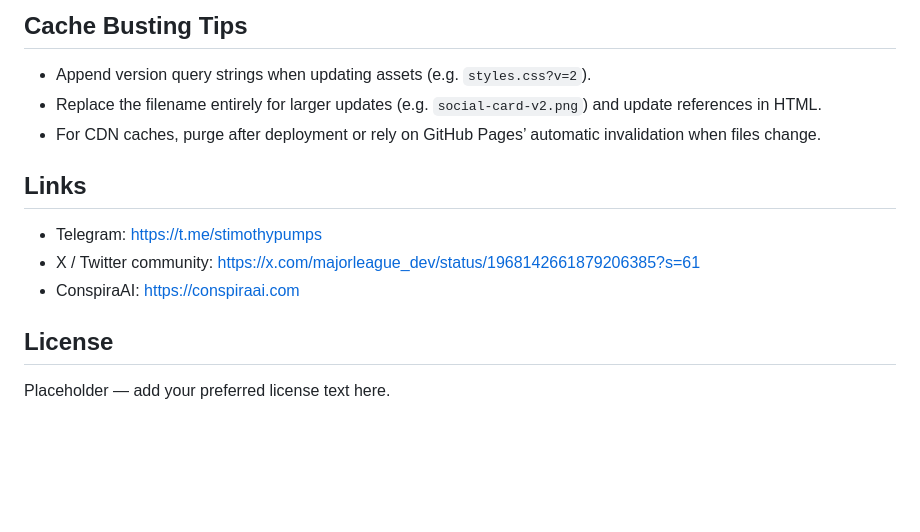
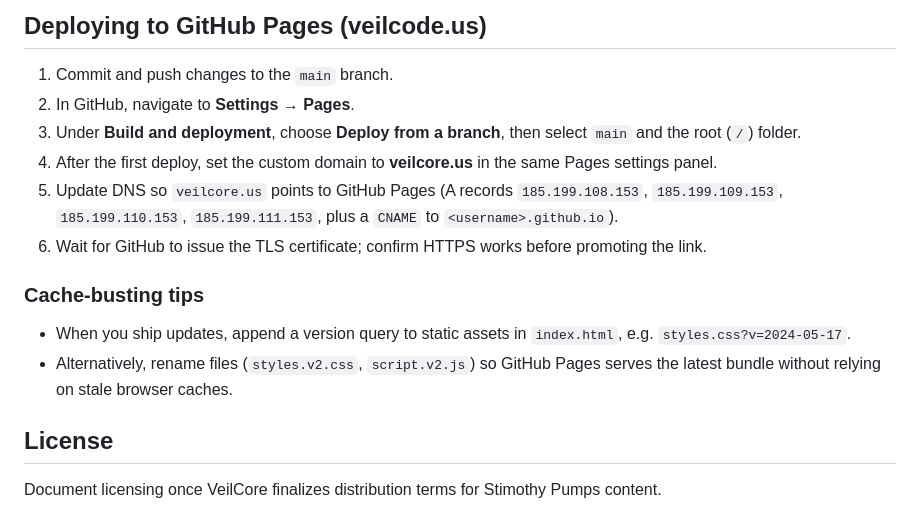
Before and after one commit to conspiraai/-veilcode_landing, a Markdown page: README.md, the part around the change printed below. Drawn GitHub-style; blank space fills up the shorter version.

```diff
--- a/README.md
+++ b/README.md
@@ -61,13 +51,18 @@ The site lazily mounts a live iframe when the `setLive` helper receives a URL.
 
-## Cache Busting Tips
-- Append version query strings when updating assets (e.g. `styles.css?v=2`).
-- Replace the filename entirely for larger updates (e.g. `social-card-v2.png`) and update references in HTML.
-- For CDN caches, purge after deployment or rely on GitHub Pages’ automatic invalidation when files change.
+## Deploying to GitHub Pages (veilcode.us)
 
-## Links
-- Telegram: https://t.me/stimothypumps
-- X / Twitter community: https://x.com/majorleague_dev/status/1968142661879206385?s=61
-- ConspiraAI: https://conspiraai.com
+1. Commit and push changes to the `main` branch.
+2. In GitHub, navigate to **Settings → Pages**.
+3. Under **Build and deployment**, choose **Deploy from a branch**, then select `main` and the root (`/`) folder.
+4. After the first deploy, set the custom domain to **veilcore.us** in the same Pages settings panel.
+5. Update DNS so `veilcore.us` points to GitHub Pages (A records `185.199.108.153`, `185.199.109.153`, `185.199.110.153`, `185.199.111.153`, plus a `CNAME` to `<username>.github.io`).
+6. Wait for GitHub to issue the TLS certificate; confirm HTTPS works before promoting the link.
+
+### Cache-busting tips
+
+- When you ship updates, append a version query to static assets in `index.html`, e.g. `styles.css?v=2024-05-17`.
+- Alternatively, rename files (`styles.v2.css`, `script.v2.js`) so GitHub Pages serves the latest bundle without relying on stale browser caches.
 
 ## License
-Placeholder — add your preferred license text here.
+
+Document licensing once VeilCore finalizes distribution terms for Stimothy Pumps content.
```
Also changed, not shown: other parts of README.md (+37 -47 lines).
